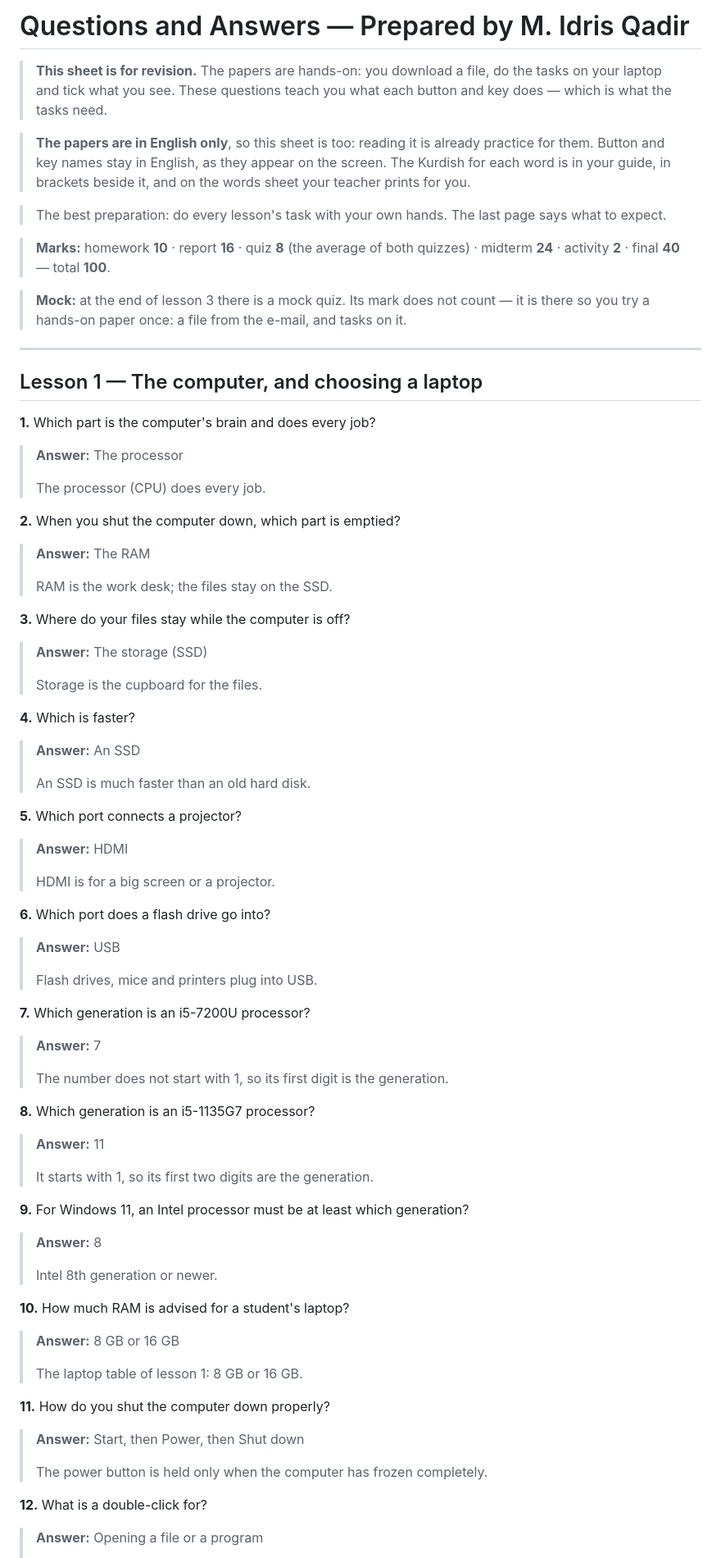
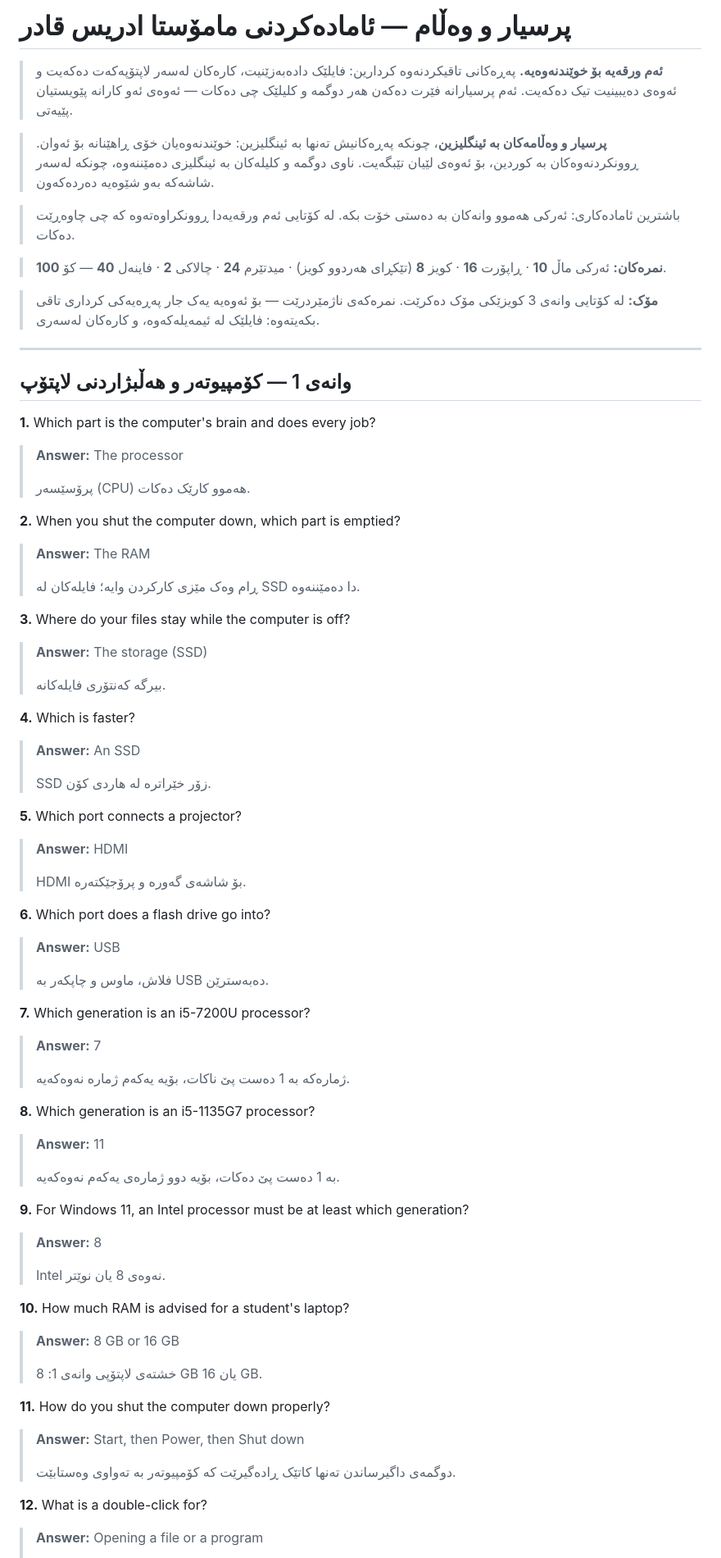
Before and after one commit to idriskhwanagit/Computer_Application_Student_Guidance, a Markdown page: study.ku.md, the part around one of its changes. Shown at 82% size. GitHub-like rendering.

```diff
--- a/study.ku.md
+++ b/study.ku.md
@@ -1,90 +1,90 @@
-# Questions and Answers — Prepared by M. Idris Qadir
+# پرسیار و وەڵام — ئامادەکردنی مامۆستا ادریس قادر
 
-> **This sheet is for revision.** The papers are hands-on: you download a file,
-> do the tasks on your laptop and tick what you see. These questions teach you
-> what each button and key does — which is what the tasks need.
+> **ئەم ورقەیە بۆ خوێندنەوەیە.** پەڕەکانی تاقیکردنەوە کردارین: فایلێک دادەبەزێنیت،
+> کارەکان لەسەر لاپتۆپەکەت دەکەیت و ئەوەی دەیبینیت تیک دەکەیت. ئەم پرسیارانە فێرت
+> دەکەن هەر دوگمە و کلیلێک چی دەکات — ئەوەی ئەو کارانە پێویستیان پێیەتی.
 
-> **The papers are in English only**, so this sheet is too: reading it is
-> already practice for them. Button and key names stay in English, as they
-> appear on the screen. The Kurdish for each word is in your guide, in
-> brackets beside it, and on the words sheet your teacher prints for you.
+> **پرسیار و وەڵامەکان بە ئینگلیزین**، چونکە پەڕەکانیش تەنها بە ئینگلیزین:
+> خوێندنەوەیان خۆی ڕاهێنانە بۆ ئەوان. ڕوونکردنەوەکان بە کوردین، بۆ ئەوەی لێیان
+> تێبگەیت. ناوی دوگمە و کلیلەکان بە ئینگلیزی دەمێننەوە، چونکە لەسەر شاشەکە بەو
+> شێوەیە دەردەکەون.
 
-> The best preparation: do every lesson's task with your own hands. The last
-> page says what to expect.
+> باشترین ئامادەکاری: ئەرکی هەموو وانەکان بە دەستی خۆت بکە. لە کۆتایی ئەم ورقەیەدا
+> ڕوونکراوەتەوە کە چی چاوەڕێت دەکات.
 
-> **Marks:** homework **10** · report **16** · quiz **8** (the average of both quizzes) · midterm **24** · activity **2** · final **40** — total **100**.
+> **نمرەکان:** ئەرکی ماڵ **10** · ڕاپۆرت **16** · کویز **8** (تێکڕای هەردوو کویز) · میدتێرم **24** · چالاکی **2** · فاینەل **40** — کۆ **100**.
 
-> **Mock:** at the end of lesson 3 there is a mock quiz. Its mark does not count — it is there so you try a hands-on paper once: a file from the e-mail, and tasks on it.
+> **مۆک:** لە کۆتایی وانەی 3 کویزێکی مۆک دەکرێت. نمرەکەی ناژمێردرێت — بۆ ئەوەیە یەک جار پەڕەیەکی کرداری تاقی بکەیتەوە: فایلێک لە ئیمەیلەکەوە، و کارەکان لەسەری.
 
 ---
 
-## Lesson 1 — The computer, and choosing a laptop
+## وانەی 1 — کۆمپیوتەر و هەڵبژاردنی لاپتۆپ
 
 **1.** Which part is the computer's brain and does every job?
 
 > **Answer:** The processor
 >
-> The processor (CPU) does every job.
+> پرۆسێسەر (CPU) هەموو کارێک دەکات.
 
 **2.** When you shut the computer down, which part is emptied?
 
 > **Answer:** The RAM
 >
-> RAM is the work desk; the files stay on the SSD.
+> ڕام وەک مێزی کارکردن وایە؛ فایلەکان لە SSD دا دەمێننەوە.
 
 **3.** Where do your files stay while the computer is off?
 
 > **Answer:** The storage (SSD)
 >
-> Storage is the cupboard for the files.
+> بیرگە کەنتۆری فایلەکانە.
 
 **4.** Which is faster?
 
 > **Answer:** An SSD
 >
-> An SSD is much faster than an old hard disk.
+> SSD زۆر خێراترە لە هاردی کۆن.
 
 **5.** Which port connects a projector?
 
 > **Answer:** HDMI
 >
-> HDMI is for a big screen or a projector.
+> HDMI بۆ شاشەی گەورە و پرۆجێکتەرە.
 
 **6.** Which port does a flash drive go into?
 
 > **Answer:** USB
 >
-> Flash drives, mice and printers plug into USB.
+> فلاش، ماوس و چاپکەر بە USB دەبەسترێن.
 
 **7.** Which generation is an i5-7200U processor?
 
 > **Answer:** 7
 >
-> The number does not start with 1, so its first digit is the generation.
+> ژمارەکە بە 1 دەست پێ ناکات، بۆیە یەکەم ژمارە نەوەکەیە.
 
 **8.** Which generation is an i5-1135G7 processor?
 
 > **Answer:** 11
 >
-> It starts with 1, so its first two digits are the generation.
+> بە 1 دەست پێ دەکات، بۆیە دوو ژمارەی یەکەم نەوەکەیە.
 
 **9.** For Windows 11, an Intel processor must be at least which generation?
 
 > **Answer:** 8
 >
-> Intel 8th generation or newer.
+> Intel نەوەی 8 یان نوێتر.
 
 **10.** How much RAM is advised for a student's laptop?
 
 > **Answer:** 8 GB or 16 GB
 >
-> The laptop table of lesson 1: 8 GB or 16 GB.
+> خشتەی لاپتۆپی وانەی 1: 8 GB یان 16 GB.
 
 **11.** How do you shut the computer down properly?
 
 > **Answer:** Start, then Power, then Shut down
 >
-> The power button is held only when the computer has frozen completely.
+> دوگمەی داگیرساندن تەنها کاتێک ڕادەگیرێت کە کۆمپیوتەر بە تەواوی وەستابێت.
 
 **12.** What is a double-click for?
 
```
Also changed, not shown: other parts of study.ku.md (+152 -140 lines), study.en.md (+3 -4 lines).
